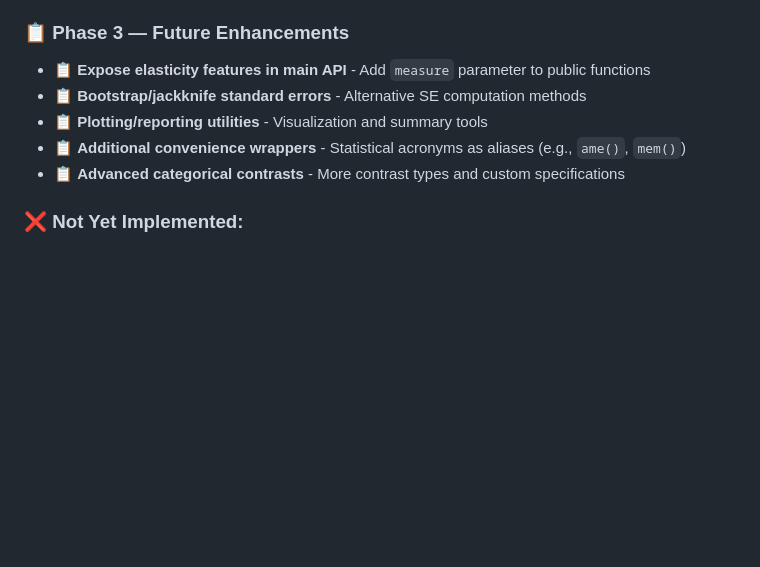
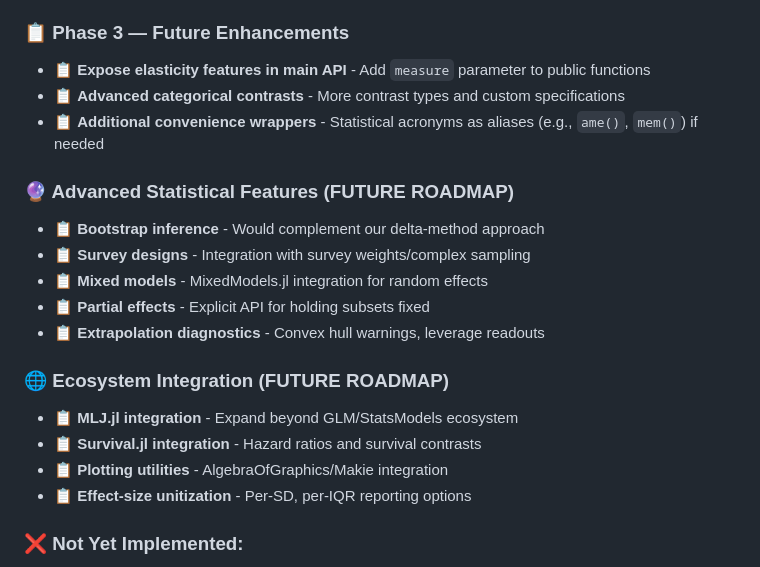
Before and after one commit to emfeltham/Margins.jl, a Markdown page: MARGINS_PLAN.md, the part around the change. Rendered like a GitHub page; blank space fills up the shorter version.

Commit message:
note: update margins plan

```diff
--- a/MARGINS_PLAN.md
+++ b/MARGINS_PLAN.md
@@ -260,10 +260,21 @@ The package has been **successfully reorganized** following the FILE_PLAN.md wit
 
 ### **📋 Phase 3 — Future Enhancements**
 - 📋 **Expose elasticity features in main API** - Add `measure` parameter to public functions
-- 📋 **Bootstrap/jackknife standard errors** - Alternative SE computation methods
-- 📋 **Plotting/reporting utilities** - Visualization and summary tools
-- 📋 **Additional convenience wrappers** - Statistical acronyms as aliases (e.g., `ame()`, `mem()`)
 - 📋 **Advanced categorical contrasts** - More contrast types and custom specifications
+- 📋 **Additional convenience wrappers** - Statistical acronyms as aliases (e.g., `ame()`, `mem()`) if needed
+
+### **🔮 Advanced Statistical Features (FUTURE ROADMAP)**
+- 📋 **Bootstrap inference** - Would complement our delta-method approach
+- 📋 **Survey designs** - Integration with survey weights/complex sampling
+- 📋 **Mixed models** - MixedModels.jl integration for random effects
+- 📋 **Partial effects** - Explicit API for holding subsets fixed
+- 📋 **Extrapolation diagnostics** - Convex hull warnings, leverage readouts
+
+### **🌐 Ecosystem Integration (FUTURE ROADMAP)**
+- 📋 **MLJ.jl integration** - Expand beyond GLM/StatsModels ecosystem
+- 📋 **Survival.jl integration** - Hazard ratios and survival contrasts
+- 📋 **Plotting utilities** - AlgebraOfGraphics/Makie integration
+- 📋 **Effect-size unitization** - Per-SD, per-IQR reporting options
 
 ### **❌ Not Yet Implemented:**
 - ❌ **Robust/cluster/HAC standard errors** - While CovarianceMatrices.jl integration exists for custom matrices, automatic robust SE computation is not implemented
```
